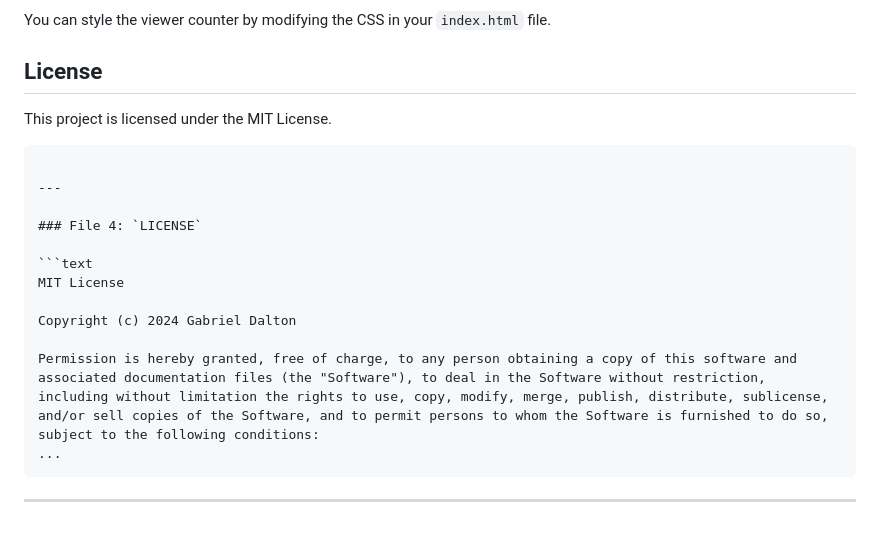
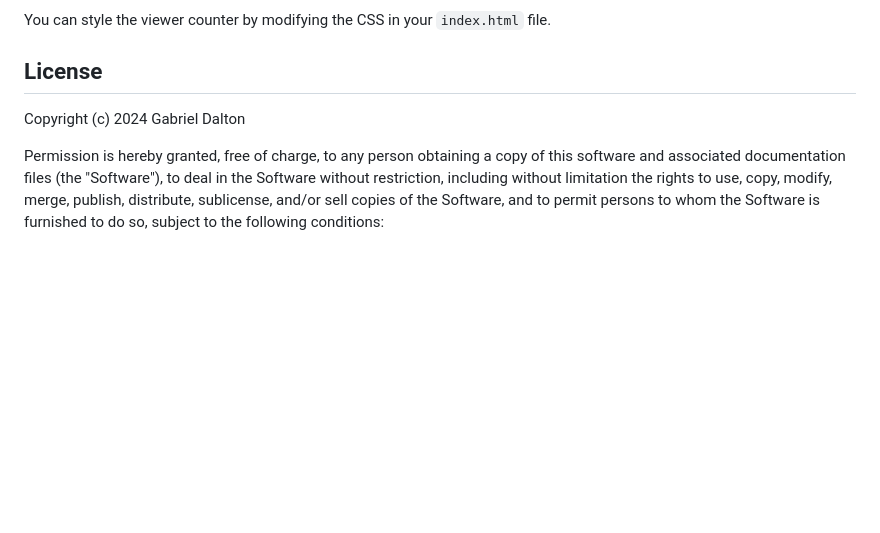
Before and after one commit to Gabriel-Dalton/LiveWebTracker, a Markdown page: README.md, the part around the change. GitHub-like rendering; blank space fills up the shorter version.

````diff
--- a/README.md
+++ b/README.md
@@ -204,21 +204,6 @@ You can style the viewer counter by modifying the CSS in your `index.html` file.
 
 ## License
 
-This project is licensed under the MIT License.
-
-```
-
----
-
-### File 4: `LICENSE`
-
-```text
-MIT License
-
 Copyright (c) 2024 Gabriel Dalton
 
 Permission is hereby granted, free of charge, to any person obtaining a copy of this software and associated documentation files (the "Software"), to deal in the Software without restriction, including without limitation the rights to use, copy, modify, merge, publish, distribute, sublicense, and/or sell copies of the Software, and to permit persons to whom the Software is furnished to do so, subject to the following conditions:
-...
-```
-
----
````
